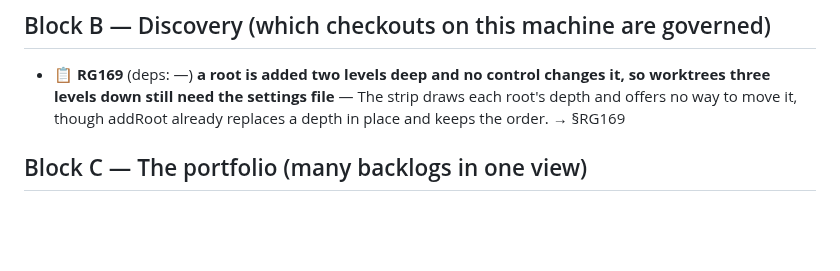
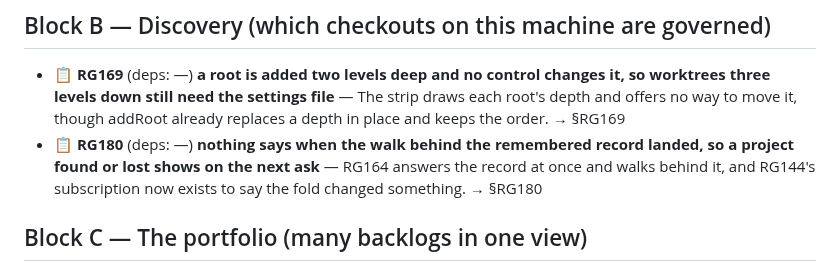
Before and after one commit to alegauss/roadkeep-gui, a Markdown page: docs/ROADMAP.md, the part around the change. Rendered like a GitHub page; blank space fills up the shorter version.

```diff
--- a/docs/ROADMAP.md
+++ b/docs/ROADMAP.md
@@ -9,6 +9,7 @@
 ## Block B — Discovery (which checkouts on this machine are governed)
 
 - 📋 **RG169** (deps: —) **a root is added two levels deep and no control changes it, so worktrees three levels down still need the settings file** — The strip draws each root's depth and offers no way to move it, though addRoot already replaces a depth in place and keeps the order. → §RG169
+- 📋 **RG180** (deps: —) **nothing says when the walk behind the remembered record landed, so a project found or lost shows on the next ask** — RG164 answers the record at once and walks behind it, and RG144's subscription now exists to say the fold changed something. → §RG180
 
 ## Block C — The portfolio (many backlogs in one view)
 
```
Also changed, not shown: docs/IMPROVEMENTS.md (+23 -0 lines).
